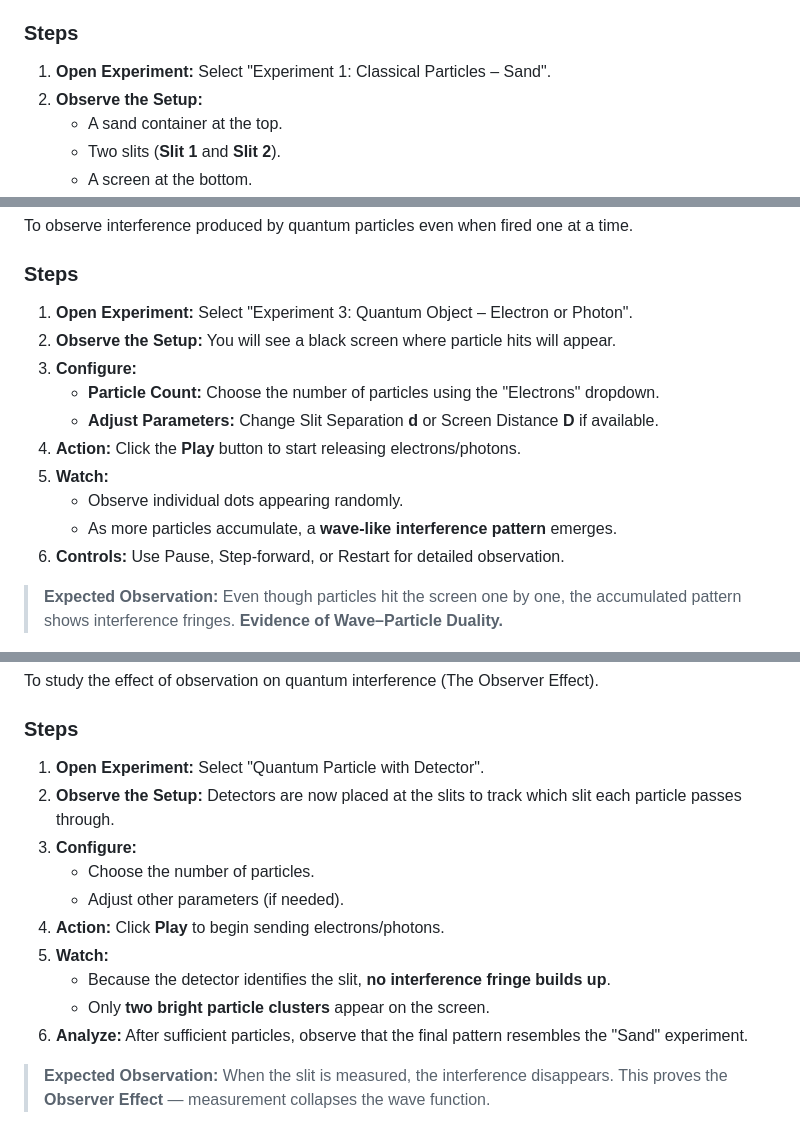
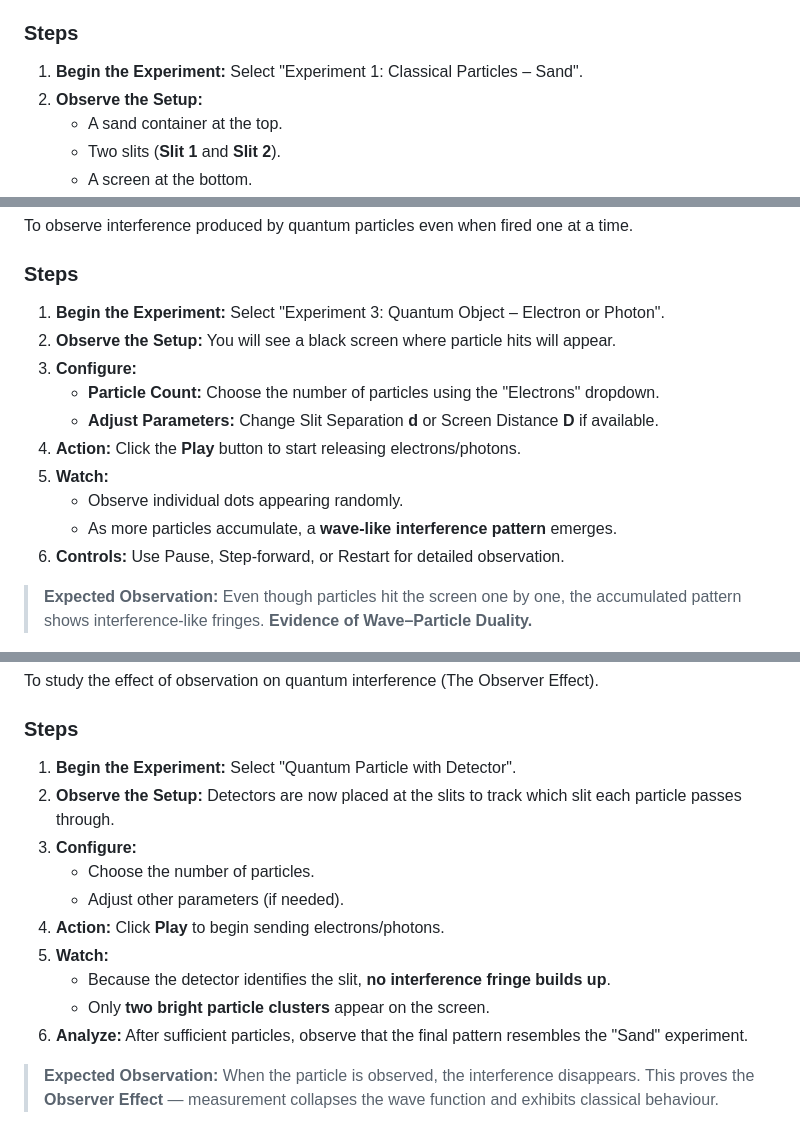
Before and after one commit to virtual-labs/exp-youngs-double-slit-dei, a Markdown page: experiment/procedure.md, 3 parts joined by grey strips. GitHub-like rendering.

```diff
--- a/experiment/procedure.md
+++ b/experiment/procedure.md
@@ -10,7 +10,7 @@ This guide outlines the steps to perform virtual experiments comparing Classical
 To observe how particles such as sand pass through two slits and form a distribution pattern on the screen.
 
 ### **Steps**
-1.  **Open Experiment:** Select "Experiment 1: Classical Particles – Sand".
+1.  **Begin the Experiment:** Select "Experiment 1: Classical Particles – Sand".
 2.  **Observe the Setup:**
     * A sand container at the top.
     * Two slits (**Slit 1** and **Slit 2**).
@@ -77,7 +77,7 @@ To observe interference patterns produced by water waves passing through two sli
 To observe interference produced by quantum particles even when fired one at a time.
 
 ### **Steps**
-1.  **Open Experiment:** Select "Experiment 3: Quantum Object – Electron or Photon".
+1.  **Begin the Experiment:** Select "Experiment 3: Quantum Object – Electron or Photon".
 2.  **Observe the Setup:** You will see a black screen where particle hits will appear.
 3.  **Configure:**
     * **Particle Count:** Choose the number of particles using the "Electrons" dropdown.
@@ -88,7 +88,7 @@ To observe interference produced by quantum particles even when fired one at a t
     * As more particles accumulate, a **wave-like interference pattern** emerges.
 6.  **Controls:** Use Pause, Step-forward, or Restart for detailed observation.
 
-> **Expected Observation:** Even though particles hit the screen one by one, the accumulated pattern shows interference fringes.
+> **Expected Observation:** Even though particles hit the screen one by one, the accumulated pattern shows interference-like fringes.
 > **Evidence of Wave–Particle Duality.**
 
 <div align="center">
@@ -107,7 +107,7 @@ To observe interference produced by quantum particles even when fired one at a t
 To study the effect of observation on quantum interference (The Observer Effect).
 
 ### **Steps**
-1.  **Open Experiment:** Select "Quantum Particle with Detector".
+1.  **Begin the Experiment:** Select "Quantum Particle with Detector".
 2.  **Observe the Setup:** Detectors are now placed at the slits to track which slit each particle passes through.
 3.  **Configure:**
     * Choose the number of particles.
@@ -118,7 +118,7 @@ To study the effect of observation on quantum interference (The Observer Effect)
     * Only **two bright particle clusters** appear on the screen.
 6.  **Analyze:** After sufficient particles, observe that the final pattern resembles the "Sand" experiment.
 
-> **Expected Observation:** When the slit is measured, the interference disappears. This proves the **Observer Effect** — measurement collapses the wave function.
+> **Expected Observation:** When the particle is observed, the interference disappears. This proves the **Observer Effect** — measurement collapses the wave function and exhibits classical behaviour.
 
 <div align="center">
 
```
Also changed, not shown: other parts of experiment/procedure.md (+2 -2 lines).
